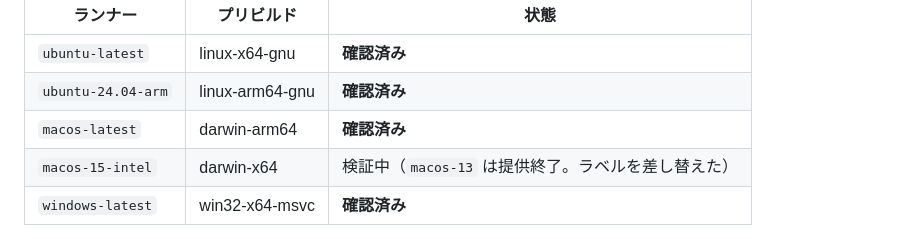
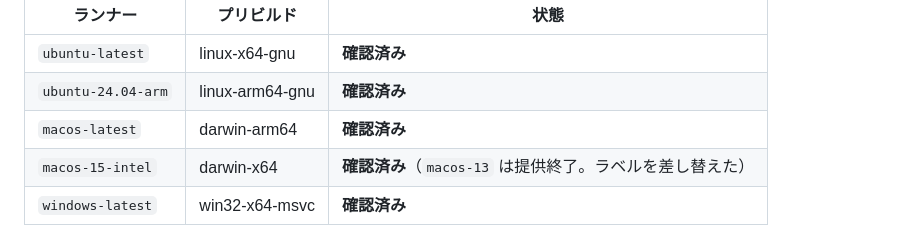
Before and after one commit to tanakamasayuki/LGFXFontToolJs, a Markdown page: docs/cli.ja.md, the part around the change. Drawn GitHub-style.

```diff
--- a/docs/cli.ja.md
+++ b/docs/cli.ja.md
@@ -516,7 +516,7 @@ CI の `rasterizer` ジョブ（`.github/workflows/ci.yml`）が毎回 5 つの
 | `ubuntu-latest` | linux-x64-gnu | **確認済み** |
 | `ubuntu-24.04-arm` | linux-arm64-gnu | **確認済み** |
 | `macos-latest` | darwin-arm64 | **確認済み** |
-| `macos-15-intel` | darwin-x64 | 検証中（`macos-13` は提供終了。ラベルを差し替えた） |
+| `macos-15-intel` | darwin-x64 | **確認済み**（`macos-13` は提供終了。ラベルを差し替えた） |
 | `windows-latest` | win32-x64-msvc | **確認済み** |
 
 **未検証のプリビルド**: `win32-arm64-msvc` / `linux-x64-musl` / `linux-arm64-musl` /
```
Also changed, not shown: CHANGELOG.md (+2 -0 lines), docs/cli.en.md (+1 -1 lines).
